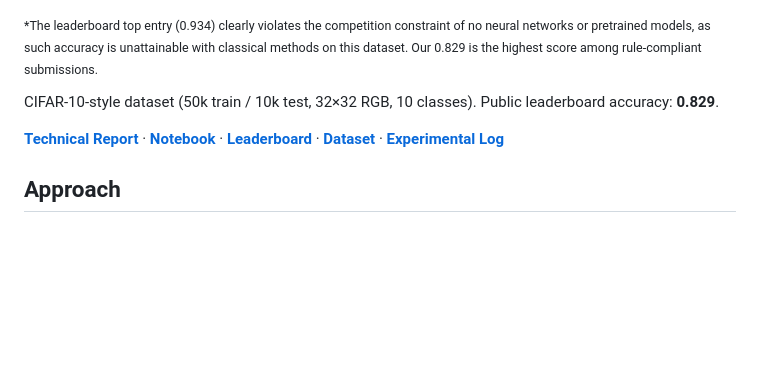
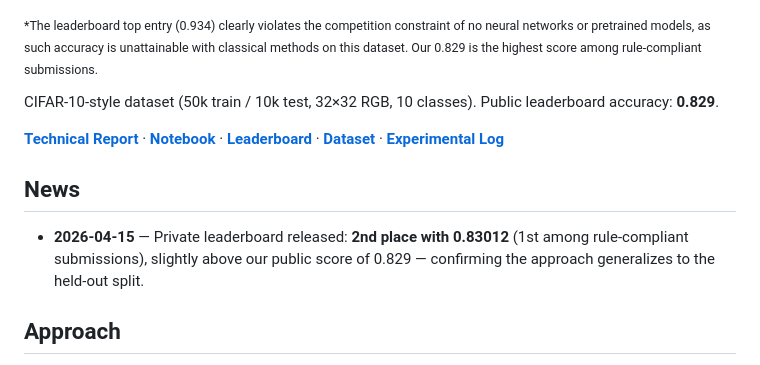
Before and after one commit to Yilinss27/Image-Classification-COMP3314, a Markdown page: README.md, the part around the change. GitHub-like rendering; blank space fills up the shorter version.

Commit message:
Add news: 2nd place on private leaderboard (0.83012)

```diff
--- a/README.md
+++ b/README.md
@@ -7,6 +7,10 @@
 CIFAR-10-style dataset (50k train / 10k test, 32×32 RGB, 10 classes). Public leaderboard accuracy: **0.829**.
 
 [**Technical Report**](reports/final_report.pdf) · [**Notebook**](notebook_final_executed.ipynb) · [**Leaderboard**](https://www.kaggle.com/competitions/hku-comp3314-2026-spring-challenge/leaderboard) · [**Dataset**](https://www.kaggle.com/competitions/hku-comp3314-2026-spring-challenge/data) · [**Experimental Log**](reports/post_run07_experiments.md)
+
+## News
+
+- **2026-04-15** — Private leaderboard released: **2nd place with 0.83012** (1st among rule-compliant submissions), slightly above our public score of 0.829 — confirming the approach generalizes to the held-out split.
 
 ## Approach
 
```
